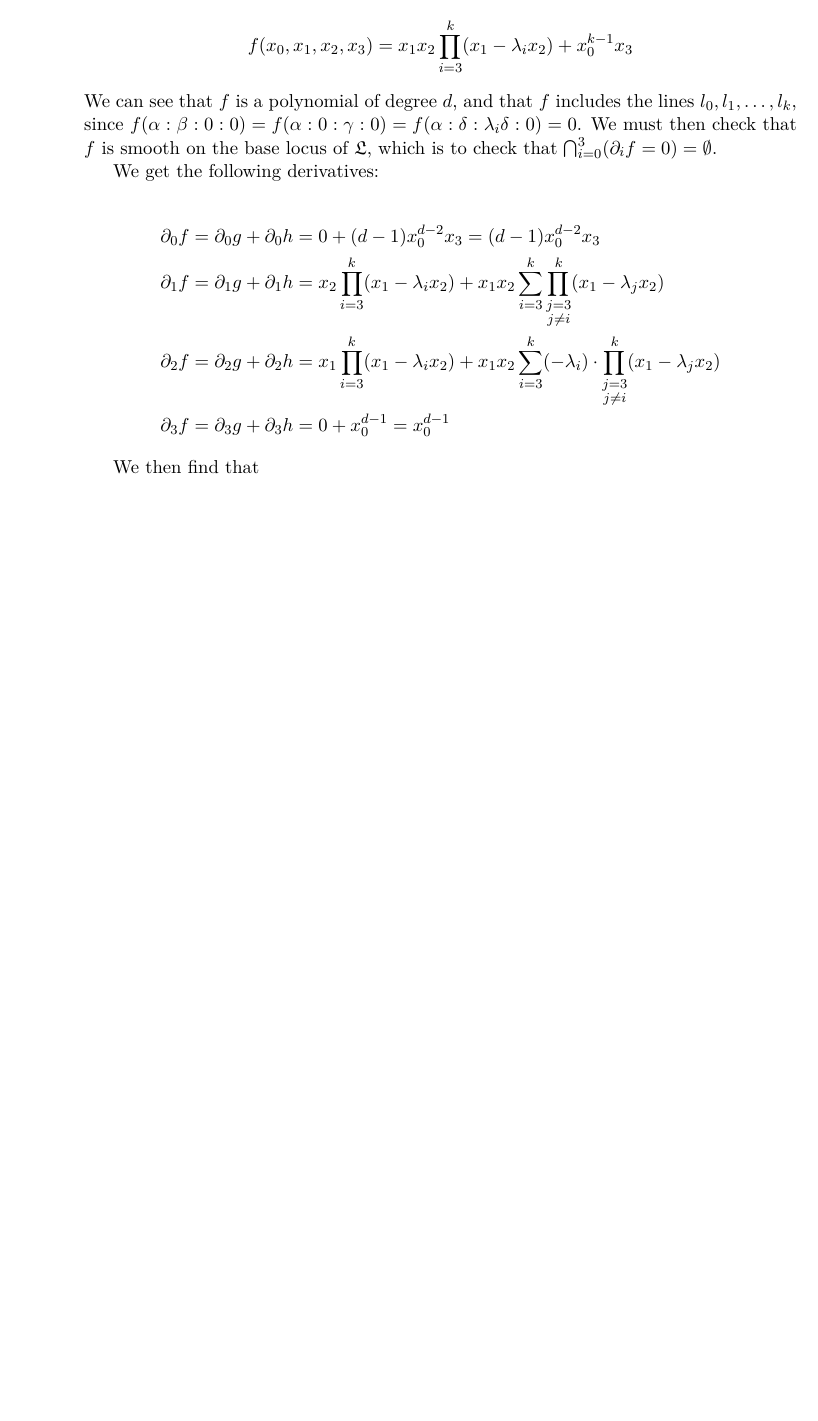
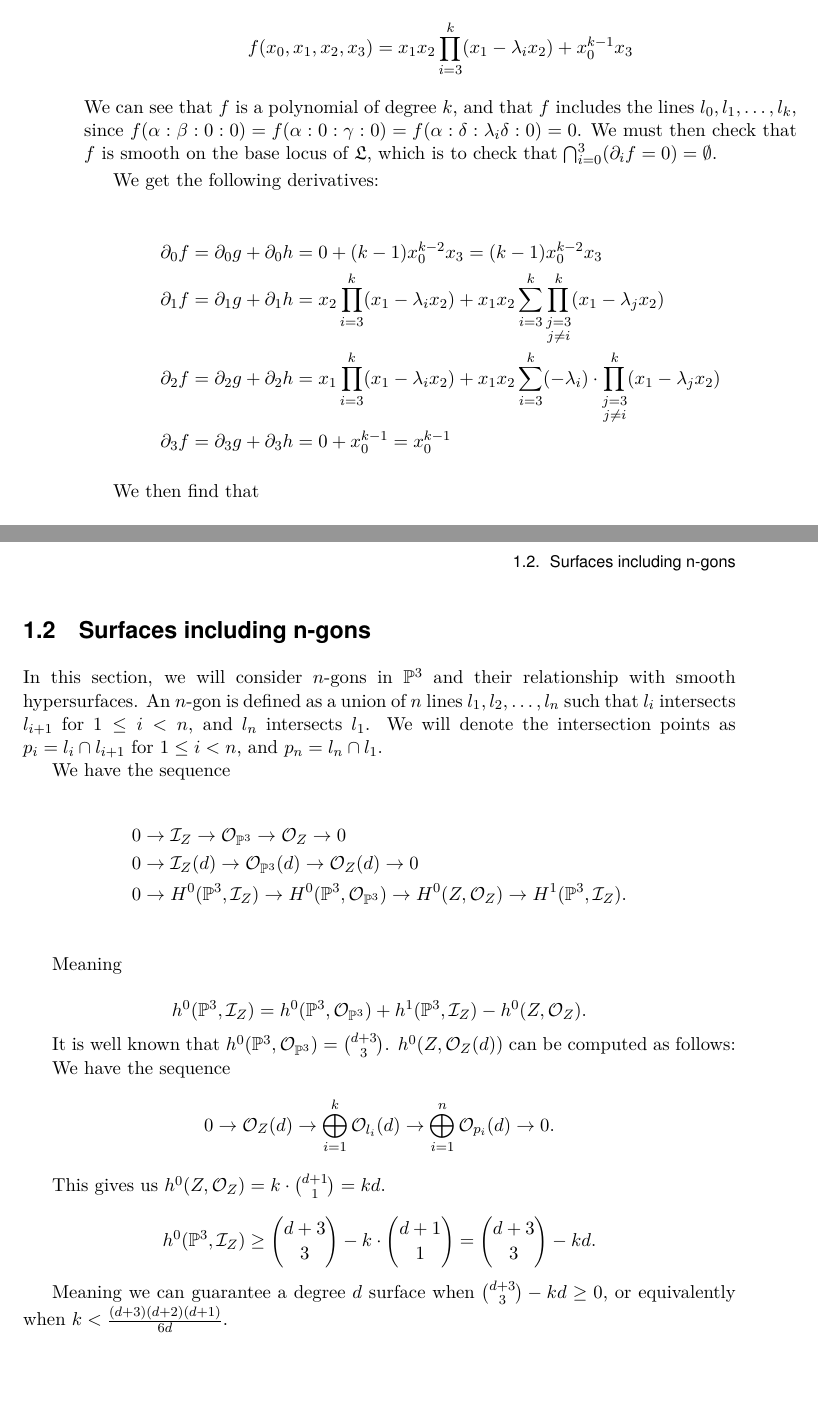
Before and after one commit to Bilgetit/MasterOppgave, a LaTeX thesis (doc/main.tex, which reads doc/chapters/results.tex): part of page 18 of 18 before the commit and two parts of pages 18 and 19 of 19 after it, the two joined at a grey line, cut so that both start at the same text, the shorter picture padded with empty space. Compiled offline with pdfLaTeX.

Commit message:
tex: fix errors, and add beginning of new section

```diff
--- a/doc/chapters/results.tex
+++ b/doc/chapters/results.tex
@@ -39,16 +39,16 @@ We now move on to the case of existence, with the following proposition:
     \[
         f(x_0, x_1, x_2, x_3) = x_1x_2 \prod_{i=3}^k (x_1 - \lambda_i x_2) + x_0^{k-1}x_3
     \]
-    We can see that $f$ is a polynomial of degree $d$, and that $f$ includes the lines $l_0, l_1, \dots, l_k$, since $f(\alpha: \beta: 0: 0) = f(\alpha: 0: \gamma: 0) = f(\alpha: \delta: \lambda_i \delta: 0) = 0$.
+    We can see that $f$ is a polynomial of degree $k$, and that $f$ includes the lines $l_0, l_1, \dots, l_k$, since $f(\alpha: \beta: 0: 0) = f(\alpha: 0: \gamma: 0) = f(\alpha: \delta: \lambda_i \delta: 0) = 0$.
     We must then check that $f$ is smooth on the base locus of $\mathfrak{L}$, which is to check that $\bigcap_{i=0}^3 (\partial_i f = 0) = \emptyset$.
 
     We get the following derivatives:
 
     \begin{align*}
-        \partial_0 f &= \partial_0 g + \partial_0 h = 0 + (d-1)x_0^{d-2}x_3 = (d-1)x_0^{d-2}x_3 \\
+        \partial_0 f &= \partial_0 g + \partial_0 h = 0 + (k-1)x_0^{k-2}x_3 = (k-1)x_0^{k-2}x_3 \\
         \partial_1 f &= \partial_1 g + \partial_1 h = x_2 \prod_{i=3}^k (x_1 - \lambda_i x_2) + x_1x_2 \sum_{i=3}^k \prod_{\substack{j=3 \\ j \neq i}}^k (x_1 - \lambda_j x_2)\\
         \partial_2 f &= \partial_2 g + \partial_2 h = x_1 \prod_{i=3}^k (x_1 - \lambda_i x_2) +  x_1x_2 \sum_{i=3}^k (-\lambda_i) \cdot \prod_{\substack{j=3 \\ j \neq i}}^k (x_1 - \lambda_j x_2)\\
-        \partial_3 f &= \partial_3 g + \partial_3 h = 0 + x_0^{d-1} = x_0^{d-1}
+        \partial_3 f &= \partial_3 g + \partial_3 h = 0 + x_0^{k-1} = x_0^{k-1}
     \end{align*}
 
     We then find that
@@ -72 +72,38 @@ Given $k$ lines in $\mathbb{P}^3$ intersecting at a common point $p$ and lying i
 \end{proof}
+
+
+\section{Surfaces including n-gons}
+
+In this section, we will consider $n$-gons in $\mathbb{P}^3$ and their relationship with smooth hypersurfaces. An $n$-gon is defined as a union of $n$ lines $l_1, l_2, \dots, l_n$ such that $l_i$ intersects $l_{i+1}$ for $1 \leq i < n$, and $l_n$ intersects $l_1$. We will denote the intersection points as $p_i = l_i \cap l_{i+1}$ for $1 \leq i < n$, and $p_n = l_n \cap l_1$.
+
+% Show the cohomology groups, and their dimensions, to get an indication of wether the n-gon should be contained in a hypersurface.
+
+
+We have the sequence
+
+\begin{align*}
+    &0 \to \mathcal{I}_Z \to \mathcal{O}_{\mathbb{P}^3}\to \mathcal{O}_{Z} \to 0 \\
+    &0 \to \mathcal{I}_Z(d) \to \mathcal{O}_{\mathbb{P}^3}(d) \to \mathcal{O}_{Z}(d) \to 0 \\
+    &0 \to H^0(\mathbb{P}^3, \mathcal{I}_Z) \to H^0(\mathbb{P}^3, \mathcal{O}_{\mathbb{P}^3})\to H^0(Z, \mathcal{O}_{Z}) \to H^1(\mathbb{P}^3, \mathcal{I}_Z). \\
+\end{align*}
+
+Meaning
+
+\[
+h^0(\mathbb{P}^3, \mathcal{I}_Z) = h^0(\mathbb{P}^3, \mathcal{O}_{\mathbb{P}^3}) + h^1(\mathbb{P}^3, \mathcal{I}_Z) - h^0(Z, \mathcal{O}_{Z}).
+\]
+
+It is well known that $h^0(\mathbb{P}^3, \mathcal{O}_{\mathbb{P}^3}) = \binom{d+3}{3}$. $h^0(Z, \mathcal{O}_{Z}(d))$ can be computed as follows:
+
+We have the sequence
+\[
+0 \to \mathcal{O}_Z(d) \to \bigoplus_{i=1}^k \mathcal{O}_{l_i}(d) \to \bigoplus_{i=1}^n \mathcal{O}_{p_i}(d) \to 0.
+\]
+
+This gives us $h^0(Z, \mathcal{O}_{Z}) = k \cdot \binom{d+1}{1} = kd$.
+
+\[
+h^0(\mathbb{P}^3, \mathcal{I}_Z) \geq \binom{d+3}{3} - k \cdot \binom{d+1}{1} = \binom{d+3}{3} - kd.
+\]
+
+Meaning we can guarantee a degree $d$ surface when $\binom{d+3}{3} - kd \geq 0$, or equivalently when $k < \frac{(d+3)(d+2)(d+1)}{6d}$.
```
Also changed, not shown: doc/chapters/results.tex (14 more changed lines).
